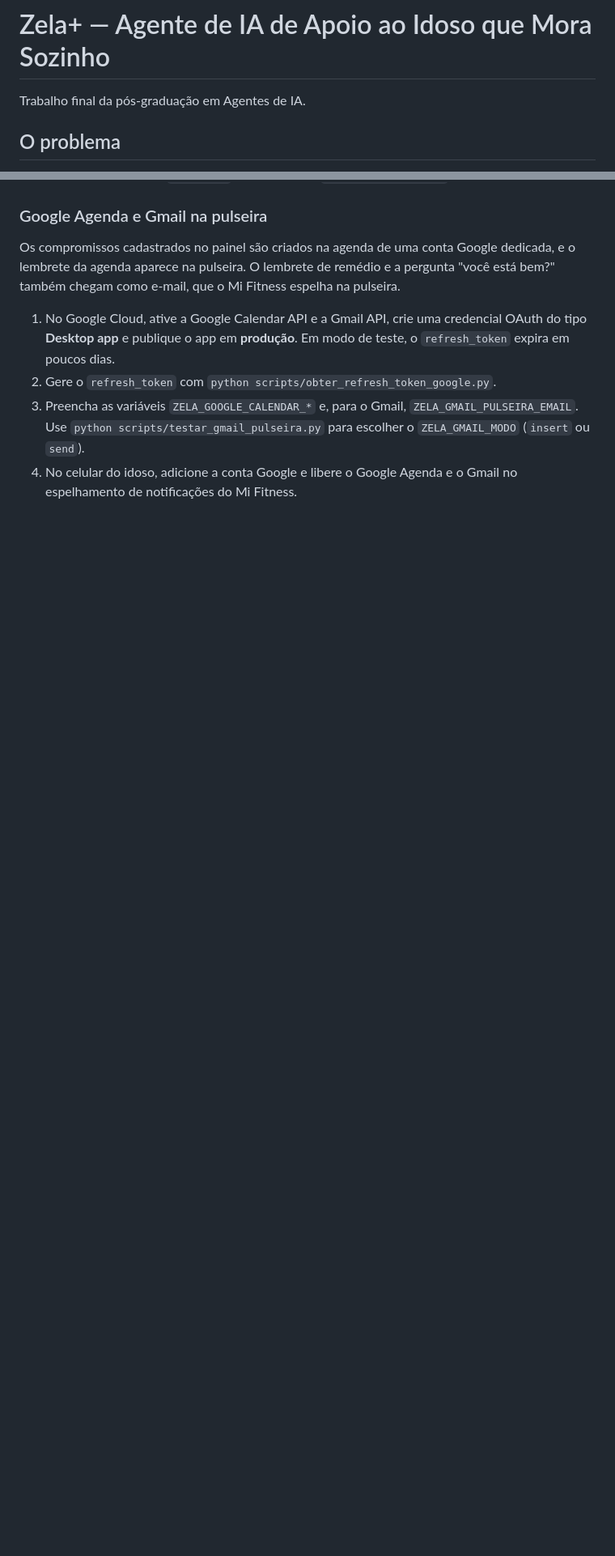
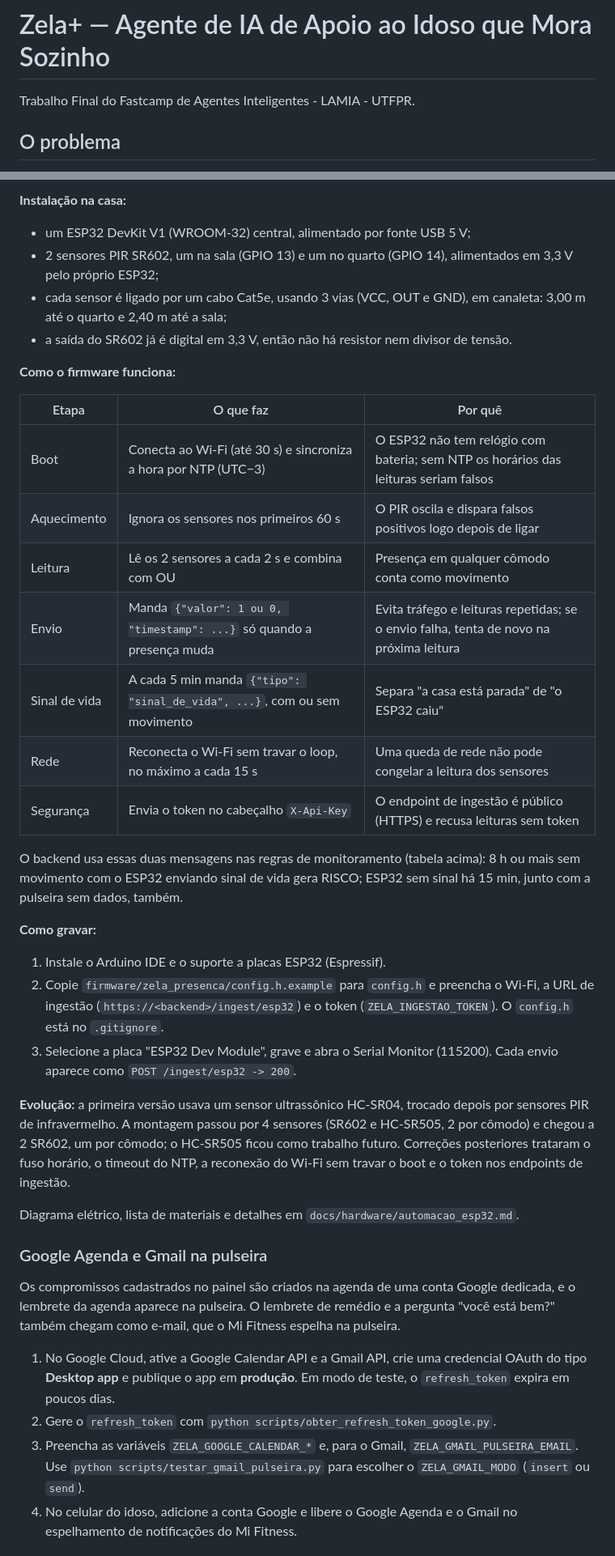
Before and after one commit to augustolnb/ag-zela-, a Markdown page: README.md, 2 parts joined by grey strips. Shown at 81% size. Rendered like a GitHub page; blank space fills up the shorter version.

```diff
--- a/README.md
+++ b/README.md
@@ -1,6 +1,6 @@
 # Zela+ — Agente de IA de Apoio ao Idoso que Mora Sozinho
 
-Trabalho final da pós-graduação em Agentes de IA.
+Trabalho Final do Fastcamp de Agentes Inteligentes - LAMIA - UTFPR.
 
 ## O problema
 
@@ -262,3 +298,46 @@ de graça pelo Obtainium). No HC Webhook, configure a URL
+**Instalação na casa:**
+- um ESP32 DevKit V1 (WROOM-32) central, alimentado por fonte USB 5 V;
+- 2 sensores PIR SR602, um na sala (GPIO 13) e um no quarto (GPIO 14),
+  alimentados em 3,3 V pelo próprio ESP32;
+- cada sensor é ligado por um cabo Cat5e, usando 3 vias (VCC, OUT e GND),
+  em canaleta: 3,00 m até o quarto e 2,40 m até a sala;
+- a saída do SR602 já é digital em 3,3 V, então não há resistor nem
+  divisor de tensão.
+
+**Como o firmware funciona:**
+
+| Etapa | O que faz | Por quê |
+|---|---|---|
+| Boot | Conecta ao Wi-Fi (até 30 s) e sincroniza a hora por NTP (UTC−3) | O ESP32 não tem relógio com bateria; sem NTP os horários das leituras seriam falsos |
+| Aquecimento | Ignora os sensores nos primeiros 60 s | O PIR oscila e dispara falsos positivos logo depois de ligar |
+| Leitura | Lê os 2 sensores a cada 2 s e combina com OU | Presença em qualquer cômodo conta como movimento |
+| Envio | Manda `{"valor": 1 ou 0, "timestamp": ...}` só quando a presença muda | Evita tráfego e leituras repetidas; se o envio falha, tenta de novo na próxima leitura |
+| Sinal de vida | A cada 5 min manda `{"tipo": "sinal_de_vida", ...}`, com ou sem movimento | Separa "a casa está parada" de "o ESP32 caiu" |
+| Rede | Reconecta o Wi-Fi sem travar o loop, no máximo a cada 15 s | Uma queda de rede não pode congelar a leitura dos sensores |
+| Segurança | Envia o token no cabeçalho `X-Api-Key` | O endpoint de ingestão é público (HTTPS) e recusa leituras sem token |
+
+O backend usa essas duas mensagens nas regras de monitoramento (tabela
+acima): 8 h ou mais sem movimento com o ESP32 enviando sinal de vida gera
+RISCO; ESP32 sem sinal há 15 min, junto com a pulseira sem dados, também.
+
+**Como gravar:**
+1. Instale o Arduino IDE e o suporte a placas ESP32 (Espressif).
+2. Copie `firmware/zela_presenca/config.h.example` para `config.h` e
+   preencha o Wi-Fi, a URL de ingestão
+   (`https://<backend>/ingest/esp32`) e o token (`ZELA_INGESTAO_TOKEN`).
+   O `config.h` está no `.gitignore`.
+3. Selecione a placa "ESP32 Dev Module", grave e abra o Serial Monitor
+   (115200). Cada envio aparece como `POST /ingest/esp32 -> 200`.
+
+**Evolução:** a primeira versão usava um sensor ultrassônico HC-SR04,
+trocado depois por sensores PIR de infravermelho. A montagem passou por
+4 sensores (SR602 e HC-SR505, 2 por cômodo) e chegou a 2 SR602, um por
+cômodo; o HC-SR505 ficou como trabalho futuro. Correções posteriores
+trataram o fuso horário, o timeout do NTP, a reconexão do Wi-Fi sem travar
+o boot e o token nos endpoints de ingestão.
+
+Diagrama elétrico, lista de materiais e detalhes em
+`docs/hardware/automacao_esp32.md`.
 
 ### Google Agenda e Gmail na pulseira
 
```
Also changed, not shown: other parts of README.md (+41 -5 lines), docs/hardware/imagens/esp32-instalado-na-parede.jpg (added), docs/hardware/imagens/pulseira-lembrete.jpg (added), docs/hardware/imagens/sr602-instalado-na-parede.jpg (added), docs/hardware/planta-baixa-instalacao-zela-mais.png (added).
